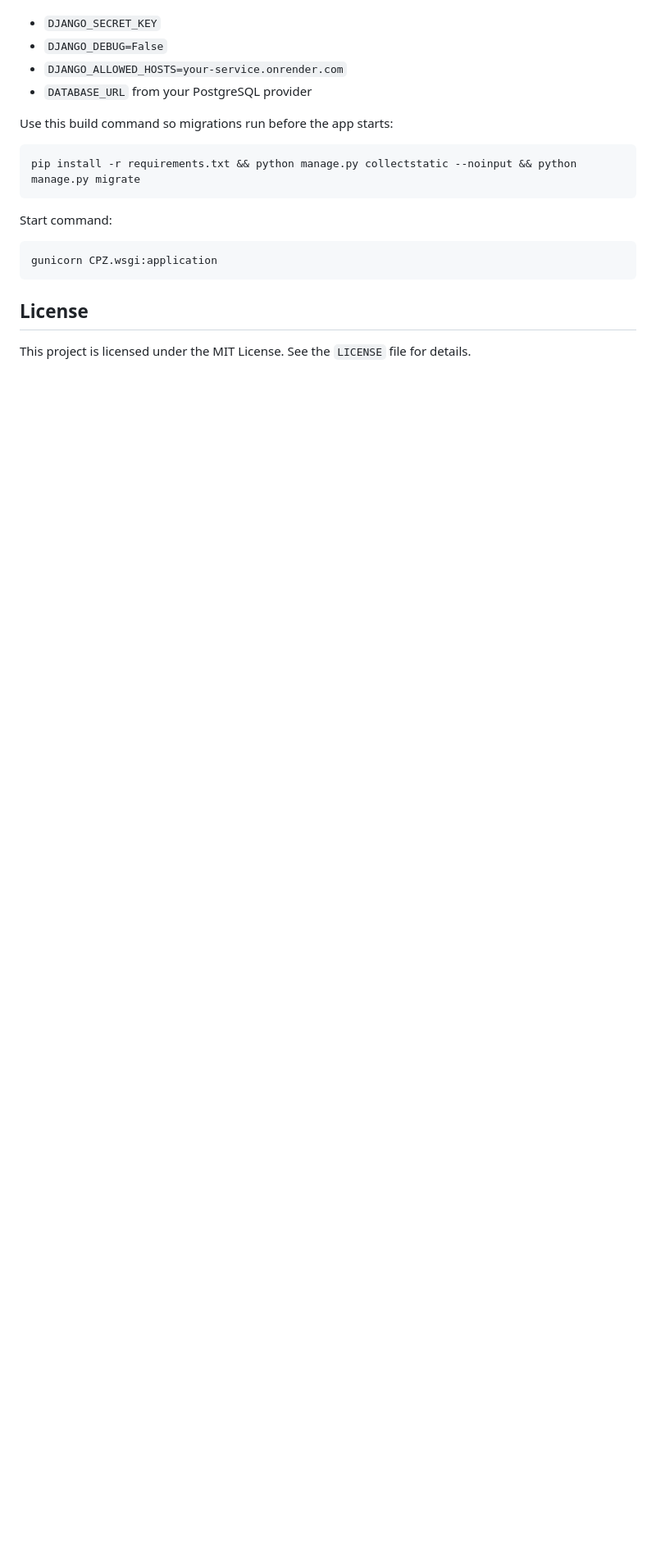
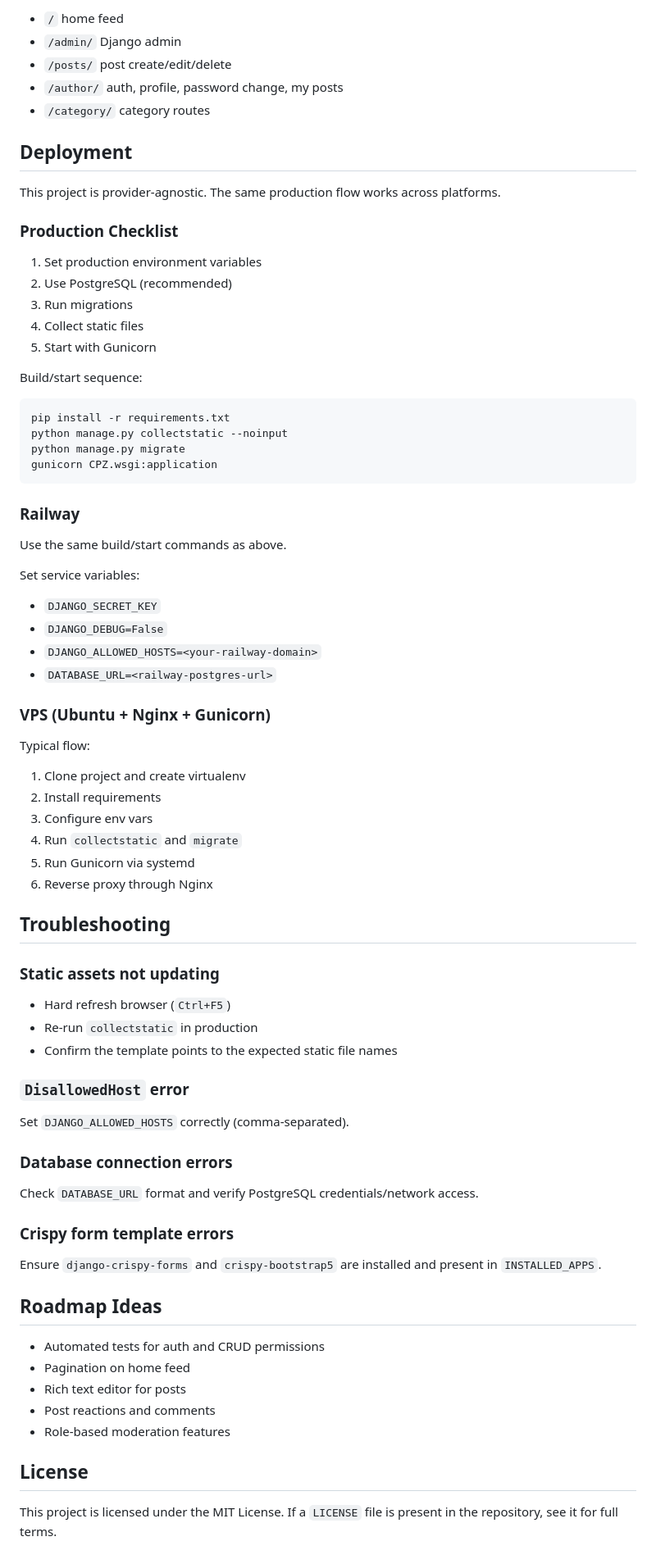
Before and after one commit to kawser25350/CPZ, a Markdown page: README.md, the part around one of its changes. Shown at 82% size. Drawn GitHub-style; blank space fills up the shorter version.

````diff
--- a/README.md
+++ b/README.md
@@ -111,21 +184,80 @@ Set these environment variables:
+- `/` home feed
+- `/admin/` Django admin
+- `/posts/` post create/edit/delete
+- `/author/` auth, profile, password change, my posts
+- `/category/` category routes
+
+## Deployment
+
+This project is provider-agnostic. The same production flow works across platforms.
+
+### Production Checklist
+
+1. Set production environment variables
+2. Use PostgreSQL (recommended)
+3. Run migrations
+4. Collect static files
+5. Start with Gunicorn
+
+Build/start sequence:
+
+```bash
+pip install -r requirements.txt
+python manage.py collectstatic --noinput
+python manage.py migrate
+gunicorn CPZ.wsgi:application
+```
+
+### Railway
+
+Use the same build/start commands as above.
+
+Set service variables:
 
 - `DJANGO_SECRET_KEY`
 - `DJANGO_DEBUG=False`
-- `DJANGO_ALLOWED_HOSTS=your-service.onrender.com`
-- `DATABASE_URL` from your PostgreSQL provider
+- `DJANGO_ALLOWED_HOSTS=<your-railway-domain>`
+- `DATABASE_URL=<railway-postgres-url>`
 
-Use this build command so migrations run before the app starts:
+### VPS (Ubuntu + Nginx + Gunicorn)
 
-```bash
-pip install -r requirements.txt && python manage.py collectstatic --noinput && python manage.py migrate
-```
+Typical flow:
 
-Start command:
+1. Clone project and create virtualenv
+2. Install requirements
+3. Configure env vars
+4. Run `collectstatic` and `migrate`
+5. Run Gunicorn via systemd
+6. Reverse proxy through Nginx
 
-```bash
-gunicorn CPZ.wsgi:application
-```
+## Troubleshooting
+
+### Static assets not updating
+
+- Hard refresh browser (`Ctrl+F5`)
+- Re-run `collectstatic` in production
+- Confirm the template points to the expected static file names
+
+### `DisallowedHost` error
+
+Set `DJANGO_ALLOWED_HOSTS` correctly (comma-separated).
+
+### Database connection errors
+
+Check `DATABASE_URL` format and verify PostgreSQL credentials/network access.
+
+### Crispy form template errors
+
+Ensure `django-crispy-forms` and `crispy-bootstrap5` are installed and present in `INSTALLED_APPS`.
+
+## Roadmap Ideas
+
+- Automated tests for auth and CRUD permissions
+- Pagination on home feed
+- Rich text editor for posts
+- Post reactions and comments
+- Role-based moderation features
 
 ## License
 
-This project is licensed under the MIT License. See the `LICENSE` file for details.
+This project is licensed under the MIT License. If a `LICENSE` file is present in the repository, see it for full terms.
````
Also changed, not shown: other parts of README.md (+147 -74 lines), docs/screenshots/README.md (added, +6 -0 lines).
